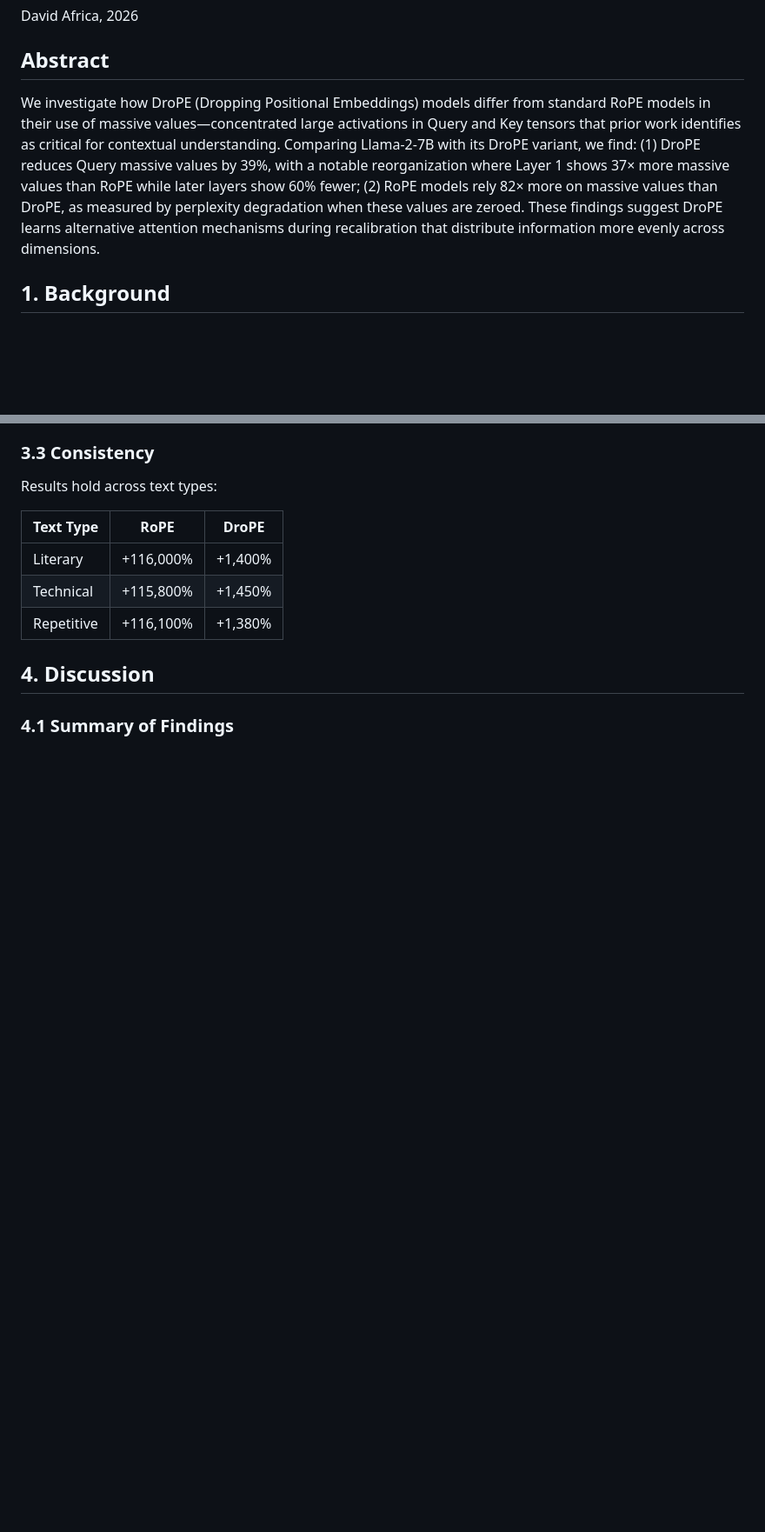
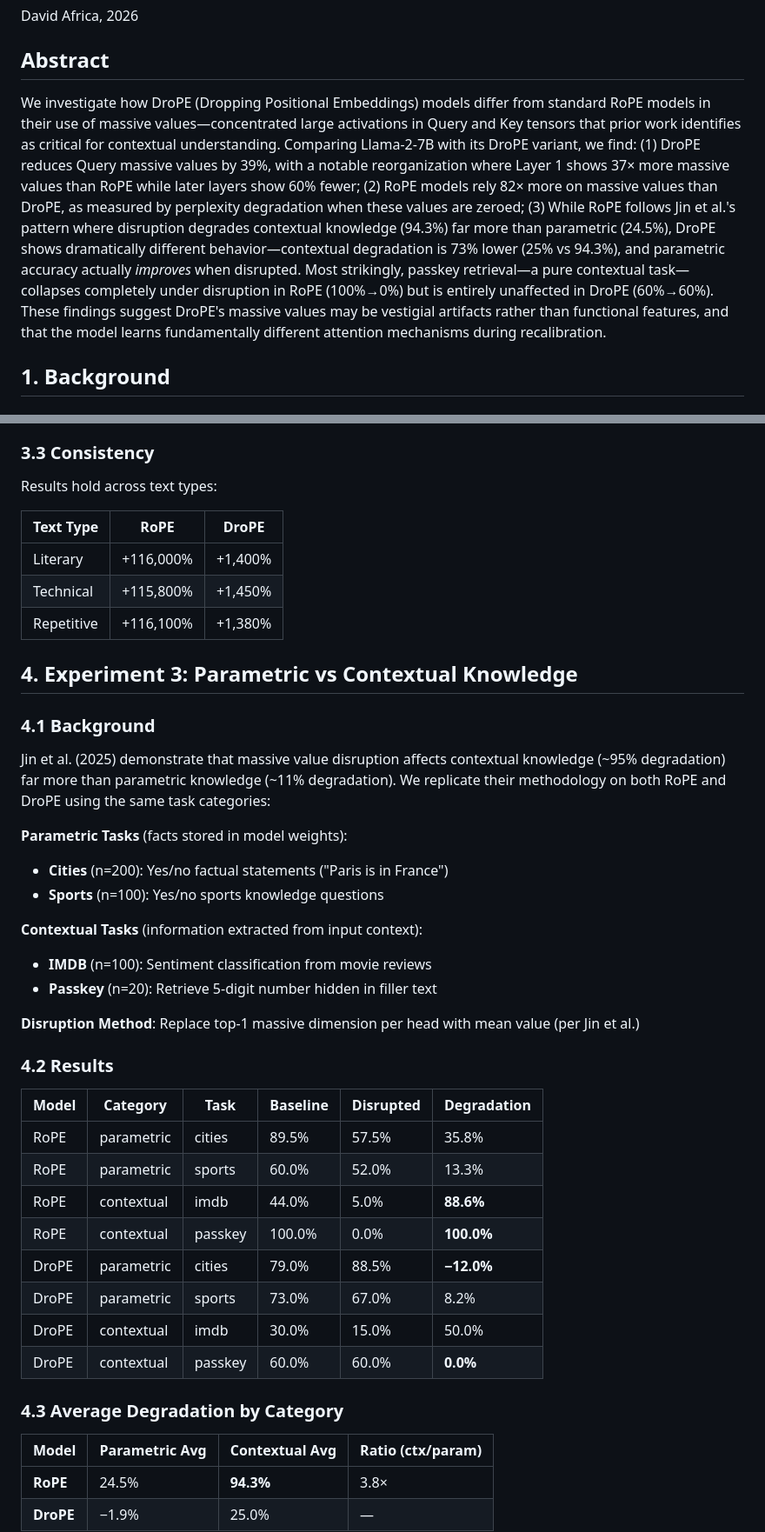
Before and after one commit to DavidDemitriAfrica/drope-activations, a Markdown page: results/FINDINGS.md, 2 parts joined by grey strips. Shown at 87% size. Rendered like a GitHub page; blank space fills up the shorter version.

```diff
--- a/results/FINDINGS.md
+++ b/results/FINDINGS.md
@@ -4,7 +4,7 @@ David Africa, 2026
 
 ## Abstract
 
-We investigate how DroPE (Dropping Positional Embeddings) models differ from standard RoPE models in their use of massive values—concentrated large activations in Query and Key tensors that prior work identifies as critical for contextual understanding. Comparing Llama-2-7B with its DroPE variant, we find: (1) DroPE reduces Query massive values by 39%, with a notable reorganization where Layer 1 shows 37× more massive values than RoPE while later layers show 60% fewer; (2) RoPE models rely 82× more on massive values than DroPE, as measured by perplexity degradation when these values are zeroed. These findings suggest DroPE learns alternative attention mechanisms during recalibration that distribute information more evenly across dimensions.
+We investigate how DroPE (Dropping Positional Embeddings) models differ from standard RoPE models in their use of massive values—concentrated large activations in Query and Key tensors that prior work identifies as critical for contextual understanding. Comparing Llama-2-7B with its DroPE variant, we find: (1) DroPE reduces Query massive values by 39%, with a notable reorganization where Layer 1 shows 37× more massive values than RoPE while later layers show 60% fewer; (2) RoPE models rely 82× more on massive values than DroPE, as measured by perplexity degradation when these values are zeroed; (3) While RoPE follows Jin et al.'s pattern where disruption degrades contextual knowledge (94.3%) far more than parametric (24.5%), DroPE shows dramatically different behavior—contextual degradation is 73% lower (25% vs 94.3%), and parametric accuracy actually *improves* when disrupted. Most strikingly, passkey retrieval—a pure contextual task—collapses completely under disruption in RoPE (100%→0%) but is entirely unaffected in DroPE (60%→60%). These findings suggest DroPE's massive values may be vestigial artifacts rather than functional features, and that the model learns fundamentally different attention mechanisms during recalibration.
 
 ## 1. Background
 
@@ -113,6 +113,39 @@ Results hold across text types:
 | Technical | +115,800% | +1,450% |
 | Repetitive | +116,100% | +1,380% |
 
-## 4. Discussion
+## 4. Experiment 3: Parametric vs Contextual Knowledge
 
-### 4.1 Summary of Findings
+### 4.1 Background
+
+Jin et al. (2025) demonstrate that massive value disruption affects contextual knowledge (~95% degradation) far more than parametric knowledge (~11% degradation). We replicate their methodology on both RoPE and DroPE using the same task categories:
+
+**Parametric Tasks** (facts stored in model weights):
+- **Cities** (n=200): Yes/no factual statements ("Paris is in France")
+- **Sports** (n=100): Yes/no sports knowledge questions
+
+**Contextual Tasks** (information extracted from input context):
+- **IMDB** (n=100): Sentiment classification from movie reviews
+- **Passkey** (n=20): Retrieve 5-digit number hidden in filler text
+
+**Disruption Method**: Replace top-1 massive dimension per head with mean value (per Jin et al.)
+
+### 4.2 Results
+
+| Model | Category | Task | Baseline | Disrupted | Degradation |
+|-------|----------|------|----------|-----------|-------------|
+| RoPE | parametric | cities | 89.5% | 57.5% | 35.8% |
+| RoPE | parametric | sports | 60.0% | 52.0% | 13.3% |
+| RoPE | contextual | imdb | 44.0% | 5.0% | **88.6%** |
+| RoPE | contextual | passkey | 100.0% | 0.0% | **100.0%** |
+| DroPE | parametric | cities | 79.0% | 88.5% | **−12.0%** |
+| DroPE | parametric | sports | 73.0% | 67.0% | 8.2% |
+| DroPE | contextual | imdb | 30.0% | 15.0% | 50.0% |
+| DroPE | contextual | passkey | 60.0% | 60.0% | **0.0%** |
+
+### 4.3 Average Degradation by Category
+
+| Model | Parametric Avg | Contextual Avg | Ratio (ctx/param) |
+|-------|----------------|----------------|-------------------|
+| **RoPE** | 24.5% | **94.3%** | 3.8× |
+| **DroPE** | −1.9% | 25.0% | — |
+
```
Also changed, not shown: other parts of results/FINDINGS.md (+65 -4 lines), results/findings_figures/fig10_baseline_vs_disrupted.png (added), results/findings_figures/fig11_jin_summary.png (added), results/findings_figures/fig7_degradation_comparison.png (added), results/findings_figures/fig8_passkey_spotlight.png (added), results/findings_figures/fig9_category_averages.png (added), 8 other files.
